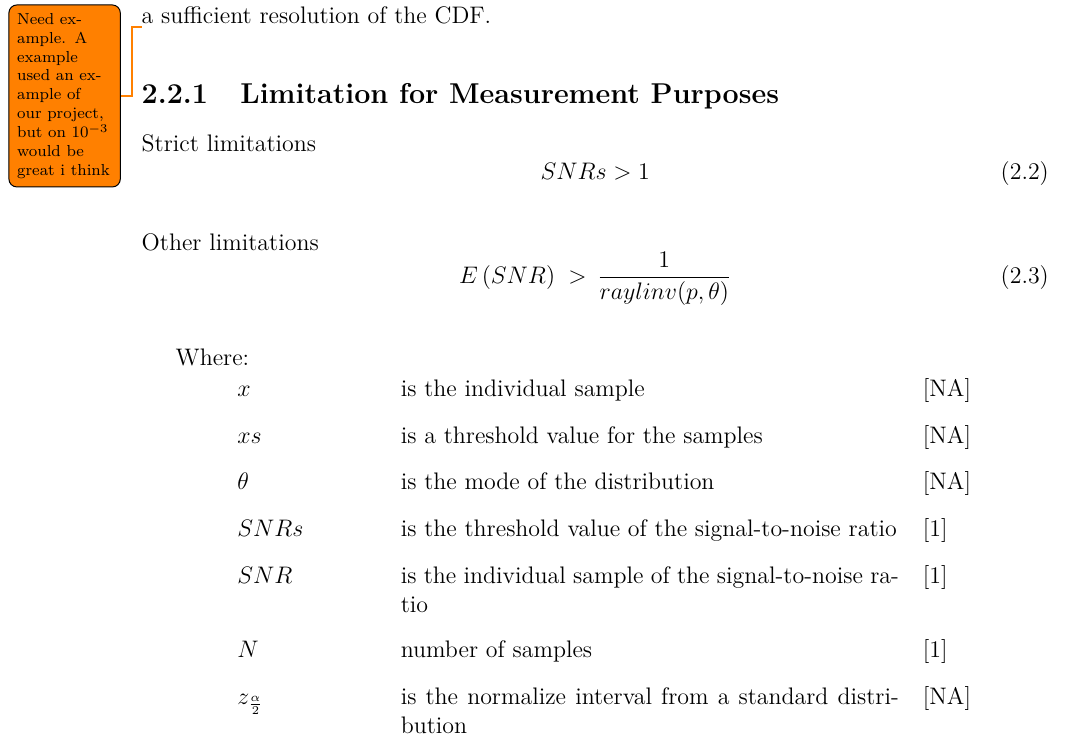
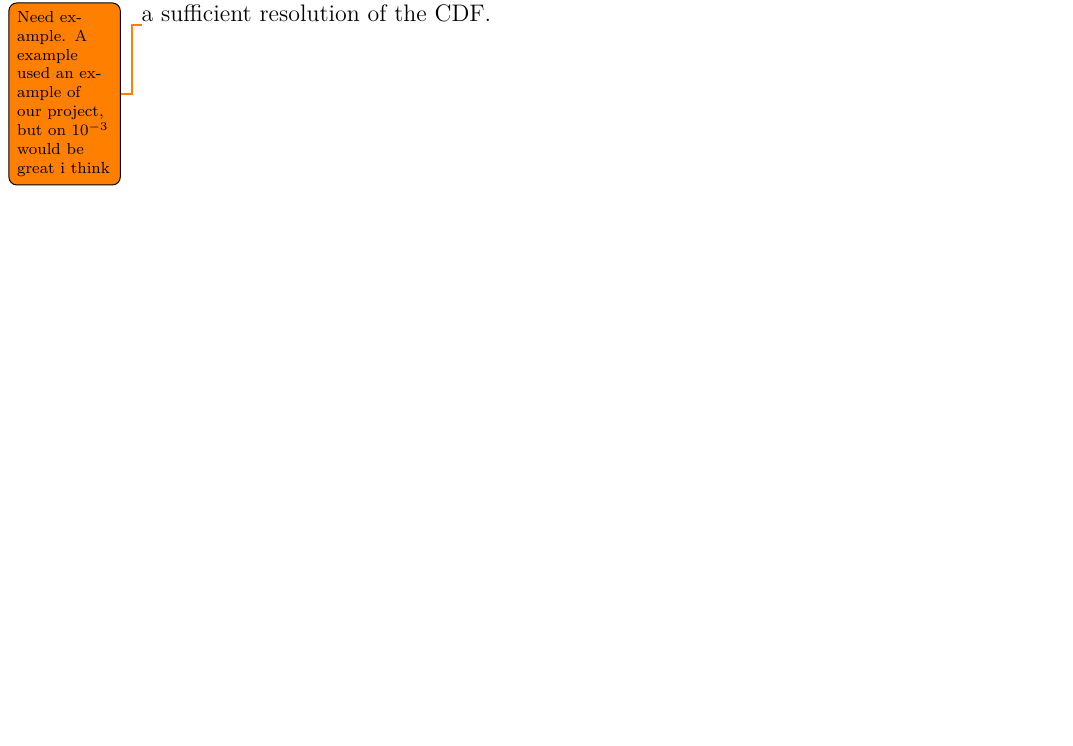
Before and after one commit to tkjj13/P8, a LaTeX thesis (report/main.tex, which reads report/chapter/Statistics.tex): part of page 17 of 41, cut so that both start at the same text, the shorter picture padded with empty space. Compiled offline with pdfLaTeX.

Commit message:
bootstrap

```diff
--- a/report/chapter/Statistics.tex
+++ b/report/chapter/Statistics.tex
@@ -82,24 +82,24 @@ This method is only valid if the assumption of a symmetric distribution around $
 %N=(1.645)^{2} \cdot \frac{1}{(0.25)^{2}} \cdot \frac{1-\bar{x}}{\bar{x}} = 4.3 \cdot 10^{6}
 %\end{equation}
 %Because the above procedure is an approximation we would generate $ 10 \cdot 10^{6} $ number of samples.\citep{SampleNumURC}
-\subsection{Limitation for Measurement Purposes}
-
-Strict limitations
-\begin{equation}
-SNRs > 1
-\end{equation}
-
-Other limitations
-\begin{equation}
-E\left(SNR\right) \;>\, \frac{1}{raylinv(p,\theta)}
-\end{equation}
-
-\begin{where}
-\va{$x$}{is the individual sample}{NA}
-\va{$xs$}{is a threshold value for the samples}{NA}
-\va{$\theta$}{is the mode of the distribution}{NA}
-\va{$SNRs$}{is the threshold value of the signal-to-noise ratio}{1}
-\va{$SNR$}{is the individual sample of the signal-to-noise ratio}{1}
-\va{$N$}{number of samples}{1}
-\va{$z_{\frac{\alpha}{2}}$}{is the normalize interval from a standard distribution}{NA}
-\end{where}
+%\subsection{Limitation for Measurement Purposes}
+%
+%Strict limitations
+%\begin{equation}
+%SNRs > 1
+%\end{equation}
+%
+%Other limitations
+%\begin{equation}
+%E\left(SNR\right) \;>\, \frac{1}{raylinv(p,\theta)}
+%\end{equation}
+%
+%\begin{where}
+%\va{$x$}{is the individual sample}{NA}
+%\va{$xs$}{is a threshold value for the samples}{NA}
+%\va{$\theta$}{is the mode of the distribution}{NA}
+%\va{$SNRs$}{is the threshold value of the signal-to-noise ratio}{1}
+%\va{$SNR$}{is the individual sample of the signal-to-noise ratio}{1}
+%\va{$N$}{number of samples}{1}
+%\va{$z_{\frac{\alpha}{2}}$}{is the normalize interval from a standard distribution}{NA}
+%\end{where}
```
